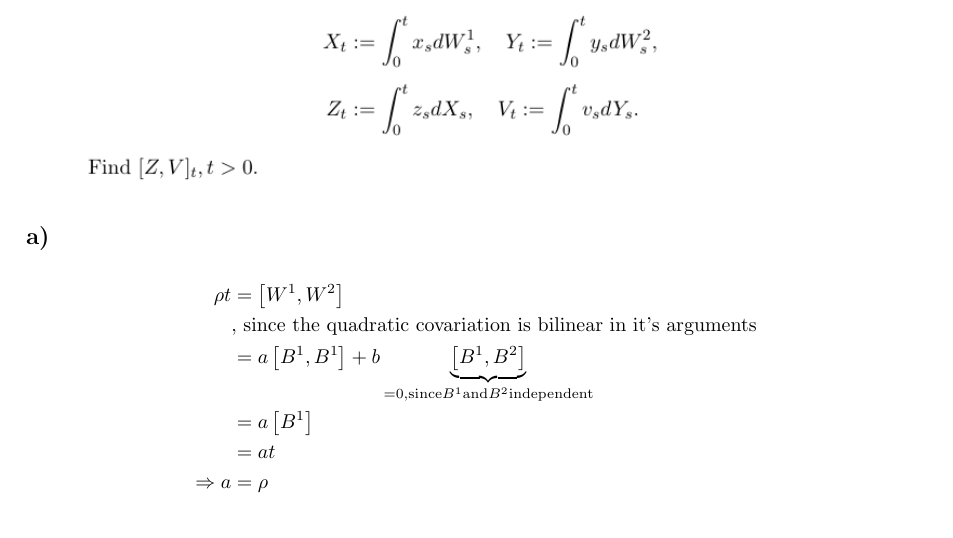
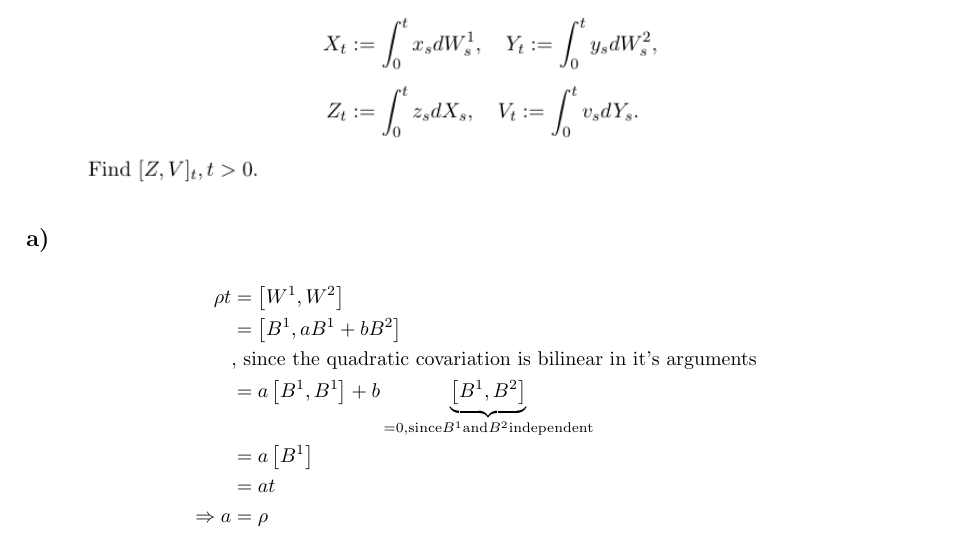
Before and after one commit to lampe142/CTF2, a LaTeX document (ex1/ex1.tex): part of the page, cut so that both start at the same text. Compiled offline with pdfLaTeX.

Commit message:
-m "standard"

```diff
--- a/ex1/ex1.tex
+++ b/ex1/ex1.tex
@@ -7,6 +7,7 @@
 \subsection*{a)}
 \begin{align*}
 	\rho t &= \qcVar{W^1}{W^2} \\
+	&= \qcVar{B^1}{a B^1 + b B^2} \\
 	&\text{, since the quadratic covariation is bilinear in it's arguments}\\
 	&= a \qcVar{B^1}{B^1} + b \underbrace{\qcVar{B^1}{B^2}}_{=0, \text{since} B^1 \text{and} B^2 \text{independent}} \\
 	&= a \qVar{B^1} \\
```
